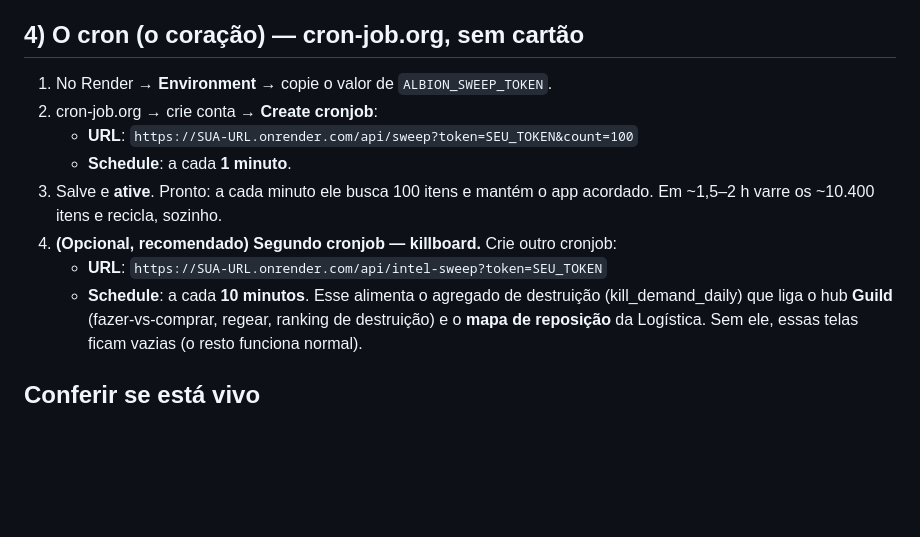
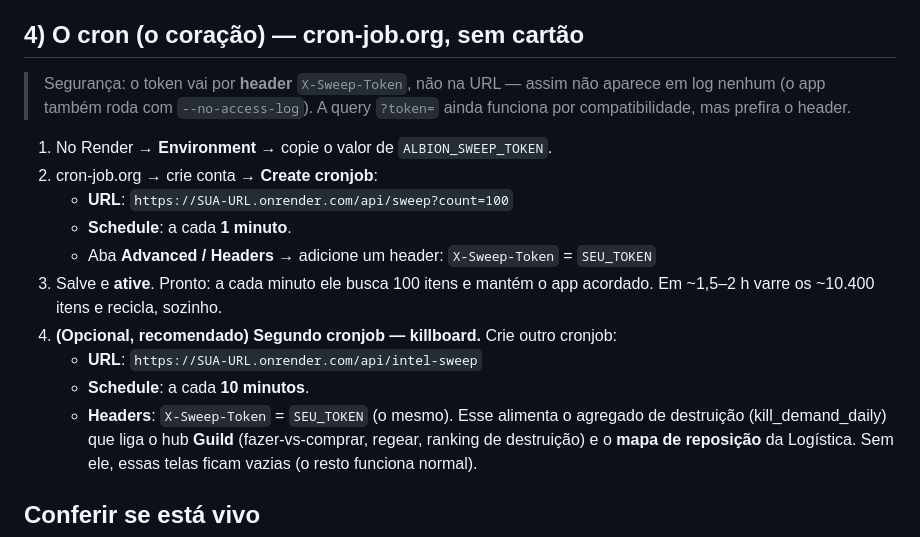
Before and after one commit to thellmgolem-hub/mercado-albion, a Markdown page: DEPLOY.md, the part around the change. Rendered like a GitHub page; blank space fills up the shorter version.

Commit message:
Docs: cron usa header X-Sweep-Token (não vaza token na URL)
Co-Authored-By: Claude Opus 4.8 (1M context) <noreply@anthropic.com>

```diff
--- a/DEPLOY.md
+++ b/DEPLOY.md
@@ -38,15 +38,22 @@ acordado). Nada de cartão. Tempo: ~30–45 min.
    `ALBION_BOOTSTRAP_ADMIN` (já cumpriu o papel).
 
 ## 4) O cron (o coração) — cron-job.org, sem cartão
+> Segurança: o token vai por **header** `X-Sweep-Token`, não na URL — assim não
+> aparece em log nenhum (o app também roda com `--no-access-log`). A query
+> `?token=` ainda funciona por compatibilidade, mas prefira o header.
+
 1. No Render → **Environment** → copie o valor de `ALBION_SWEEP_TOKEN`.
 2. cron-job.org → crie conta → **Create cronjob**:
-   - **URL**: `https://SUA-URL.onrender.com/api/sweep?token=SEU_TOKEN&count=100`
+   - **URL**: `https://SUA-URL.onrender.com/api/sweep?count=100`
    - **Schedule**: a cada **1 minuto**.
+   - Aba **Advanced / Headers** → adicione um header:
+     `X-Sweep-Token` = `SEU_TOKEN`
 3. Salve e **ative**. Pronto: a cada minuto ele busca 100 itens e mantém o app
    acordado. Em ~1,5–2 h varre os ~10.400 itens e recicla, sozinho.
 4. **(Opcional, recomendado) Segundo cronjob — killboard.** Crie outro cronjob:
-   - **URL**: `https://SUA-URL.onrender.com/api/intel-sweep?token=SEU_TOKEN`
+   - **URL**: `https://SUA-URL.onrender.com/api/intel-sweep`
    - **Schedule**: a cada **10 minutos**.
+   - **Headers**: `X-Sweep-Token` = `SEU_TOKEN` (o mesmo).
    Esse alimenta o agregado de destruição (kill_demand_daily) que liga o hub
    **Guild** (fazer-vs-comprar, regear, ranking de destruição) e o **mapa de
    reposição** da Logística. Sem ele, essas telas ficam vazias (o resto funciona
```
